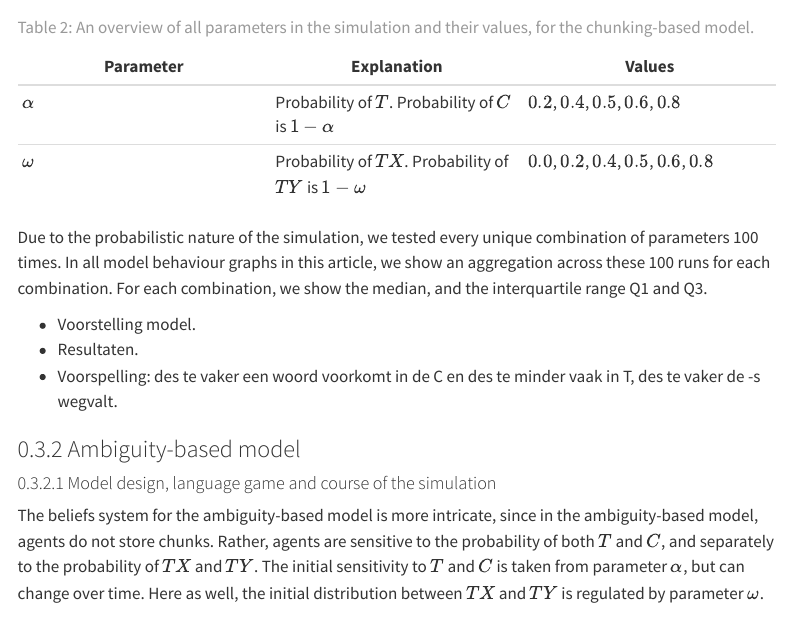
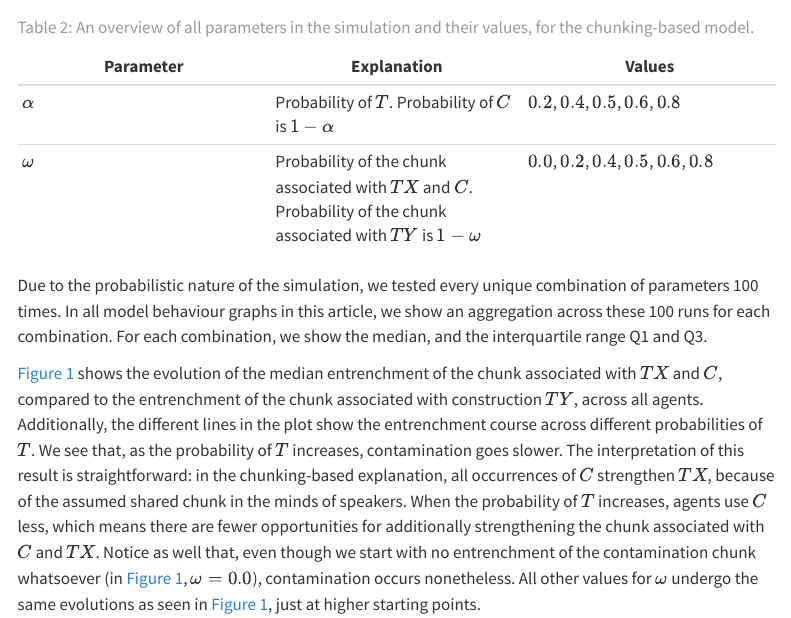
Before and after one commit to AntheSevenants/fwo-frequency-contamination, a Quarto document (article/article.qmd): the page in a window 1100 px wide, from 6030 px down. Rendered offline with R 4.5, knitr and Pandoc in place of Quarto, with nearby package versions; menus at the side of the page are left out.

Commit message:
Add results for the chunking-based model

```diff
--- a/article/article.qmd
+++ b/article/article.qmd
@@ -180,11 +180,9 @@ As we discussed earlier, computer simulations allow us to reason about causality
 | Parameter | Explanation | Values |
 | --- | --- | --- |
 | $\alpha$ | Probability of $T$. Probability of $C$ is $1 - \alpha$ | $0.2$, $0.4$, $0.5$, $0.6$, $0.8$ |
-| $\omega$| Probability of $TX$. Probability of $TY$ is $1 - \omega$ | $0.0$, $0.2$, $0.4$, $0.5$, $0.6$, $0.8$|
+| $\omega$| Probability of the chunk associated with $TX$ and $C$. Probability of the chunk associated with $TY$ is $1 - \omega$ | $0.0$, $0.2$, $0.4$, $0.5$, $0.6$, $0.8$|
 : An overview of all parameters in the simulation and their values, for the chunking-based model. {#tbl-chunking-parameters}
 
 Due to the probabilistic nature of the simulation, we tested every unique combination of parameters 100 times. In all model behaviour graphs in this article, we show an aggregation across these 100 runs for each combination. For each combination, we show the median, and the interquartile range Q1 and Q3.
 
-- Voorstelling model.
-- Resultaten.
-- Voorspelling: des te vaker een woord voorkomt in de C en des te minder vaak in T, des te vaker de -s wegvalt.
+@fig-chunking-contamination shows the evolution of the median entrenchment of the chunk associated with $TX$ and $C$, compared to the entrenchment of the chunk associated with construction $TY$, across all agents. Additionally, the different lines in the plot show the entrenchment course across different probabilities of $T$. We see that, as the probability of $T$ increases, contamination goes slower. The interpretation of this result is straightforward: in the chunking-based explanation, all occurrences of $C$ strengthen $TX$, because of the assumed shared chunk in the minds of speakers. When the probability of $T$ increases, agents use $C$ less, which means there are fewer opportunities for additionally strengthening the chunk associated with $C$ and $TX$. Notice as well that, even though we start with no entrenchment of the contamination chunk whatsoever (in @fig-chunking-contamination, $\omega = 0.0$), contamination occurs nonetheless. All other values for $\omega$ undergo the same evolutions as seen in @fig-chunking-contamination, just at higher starting points.
```
Also changed, not shown: article/article.qmd (2 more changed lines).
